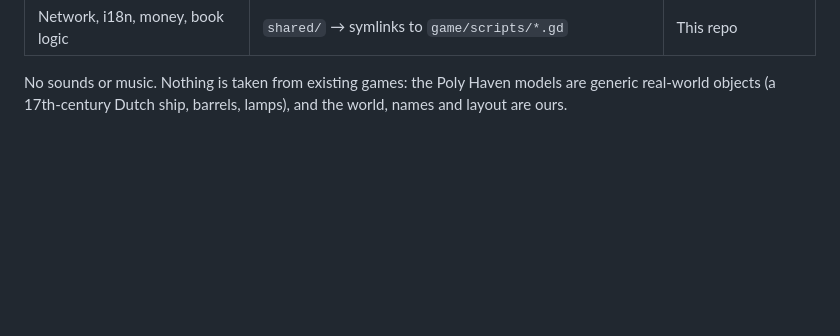
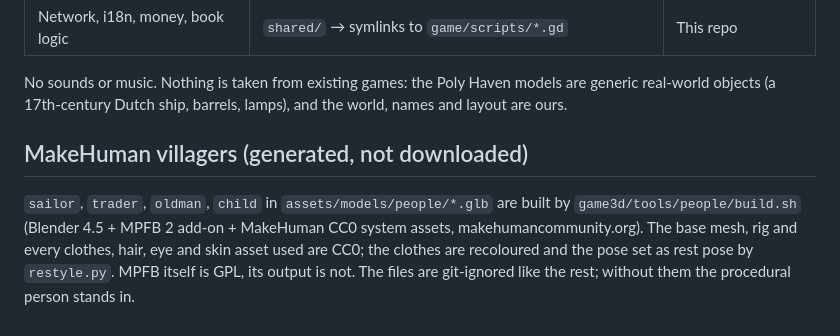
Before and after one commit to Aika8/learning-exchange, a Markdown page: game3d/ASSETS.md, the part around the change. GitHub-like rendering; blank space fills up the shorter version.

Commit message:
game3d: MakeHuman villagers, Mara and hall traders (CC0, generated by tools/people)

```diff
--- a/game3d/ASSETS.md
+++ b/game3d/ASSETS.md
@@ -77,3 +77,11 @@ How they are used: `scripts/assets.gd` (paths, fallbacks), `scripts/proc.gd` (`_
 
 No sounds or music. Nothing is taken from existing games: the Poly Haven models are generic real-world objects
 (a 17th-century Dutch ship, barrels, lamps), and the world, names and layout are ours.
+
+## MakeHuman villagers (generated, not downloaded)
+
+`sailor`, `trader`, `oldman`, `child` in `assets/models/people/*.glb` are built by `game3d/tools/people/build.sh`
+(Blender 4.5 + MPFB 2 add-on + MakeHuman CC0 system assets, makehumancommunity.org). The base mesh, rig and every
+clothes, hair, eye and skin asset used are CC0; the clothes are recoloured and the pose set as rest pose by
+`restyle.py`. MPFB itself is GPL, its output is not. The files are git-ignored like the rest; without them the
+procedural person stands in.
```
Also changed, not shown: DECISIONS.md (+4 -0 lines), docs/demo/g3d/3-harbour-walk.jpg, docs/demo/g3d/4-harbour-mara.jpg, docs/demo/g3d/7-hall-limit.jpg, 8 other files.
